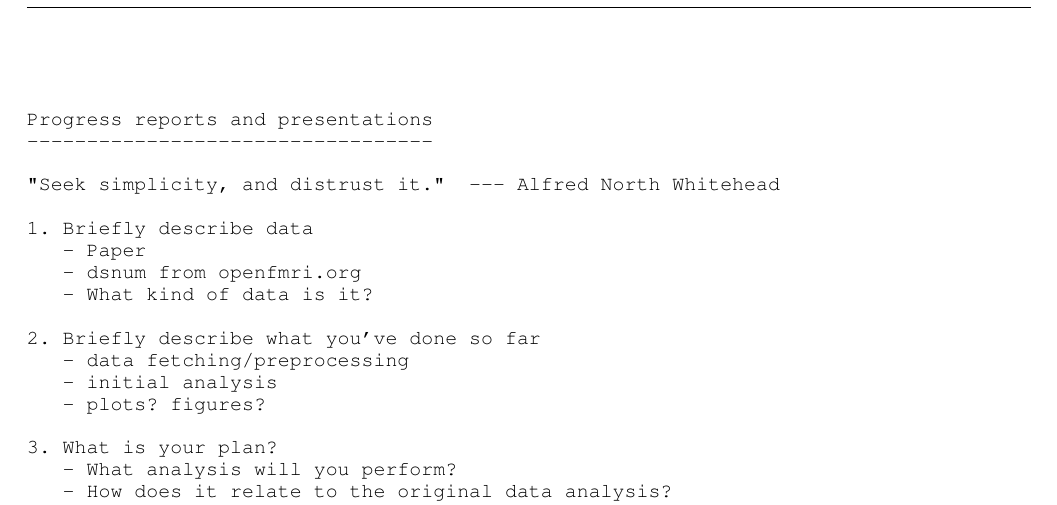
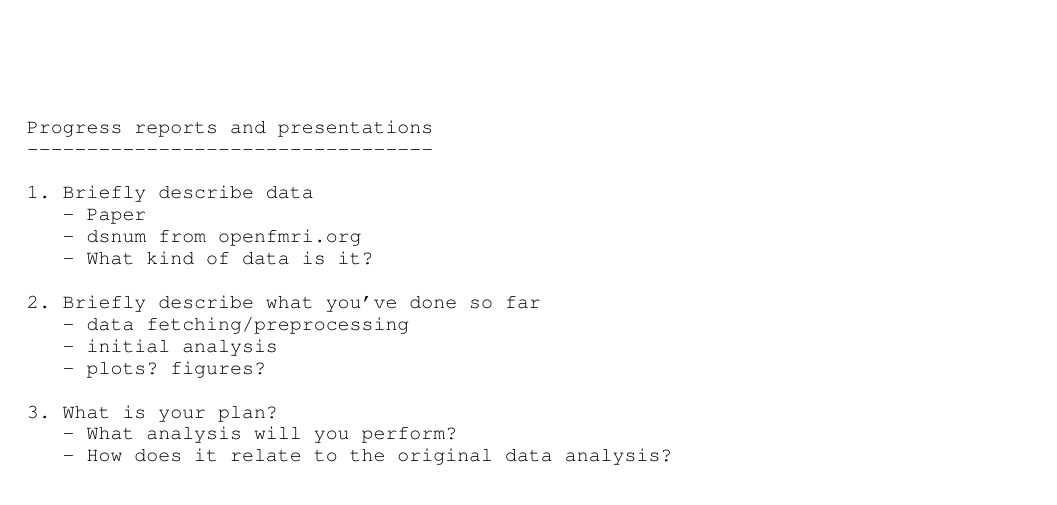
Before and after one commit to jarrodmillman/rcsds-paper, a LaTeX document (teaching.tex, which reads _static/progress.tex): part of page 27 of 29, cut so that both start at the same text. Compiled offline with pdfLaTeX.

Commit message:
Remove quote

```diff
--- a/_static/progress.tex
+++ b/_static/progress.tex
@@ -1,8 +1,6 @@
 \begin{verbatim}
 Progress reports and presentations
 ----------------------------------
-
-"Seek simplicity, and distrust it."  --- Alfred North Whitehead
 
 1. Briefly describe data
    - Paper
```
